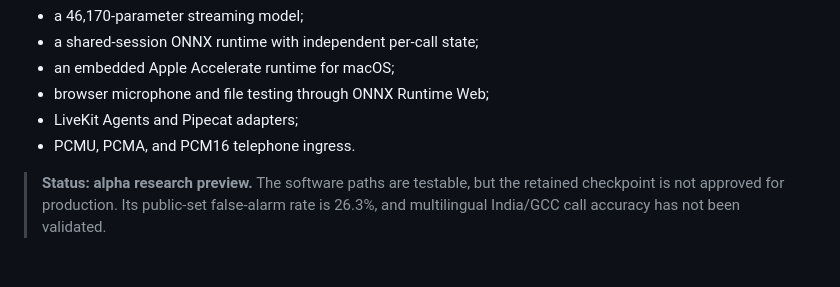
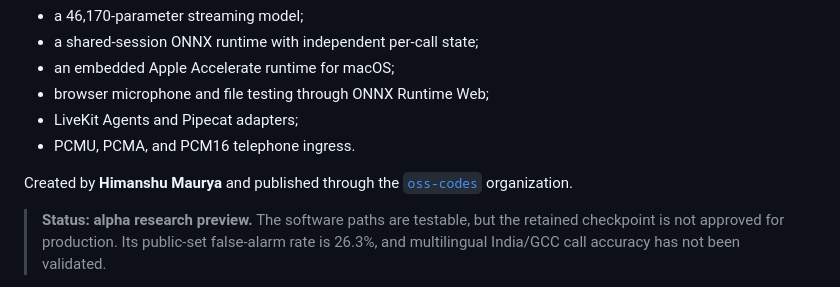
Before and after one commit to oss-codes/flashvad, a Markdown page: README.md, the part around the change. GitHub-like rendering; blank space fills up the shorter version.

```diff
--- a/README.md
+++ b/README.md
@@ -10,6 +10,9 @@ provides:
 - browser microphone and file testing through ONNX Runtime Web;
 - LiveKit Agents and Pipecat adapters;
 - PCMU, PCMA, and PCM16 telephone ingress.
+
+Created by **Himanshu Maurya** and published through the
+[`oss-codes`](https://github.com/oss-codes) organization.
 
 > **Status: alpha research preview.** The software paths are testable, but the
 > retained checkpoint is not approved for production. Its public-set false-alarm
```
Also changed, not shown: MODEL_CARD.md (+2 -0 lines).
